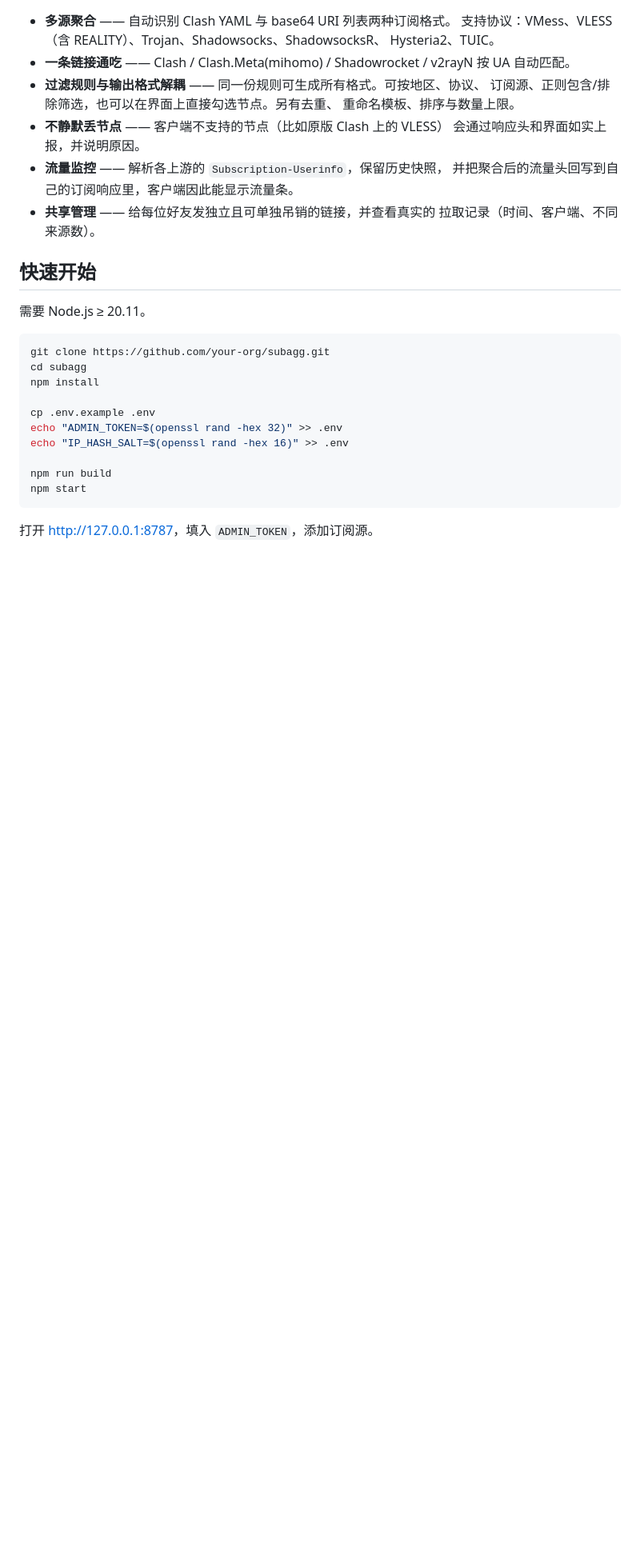
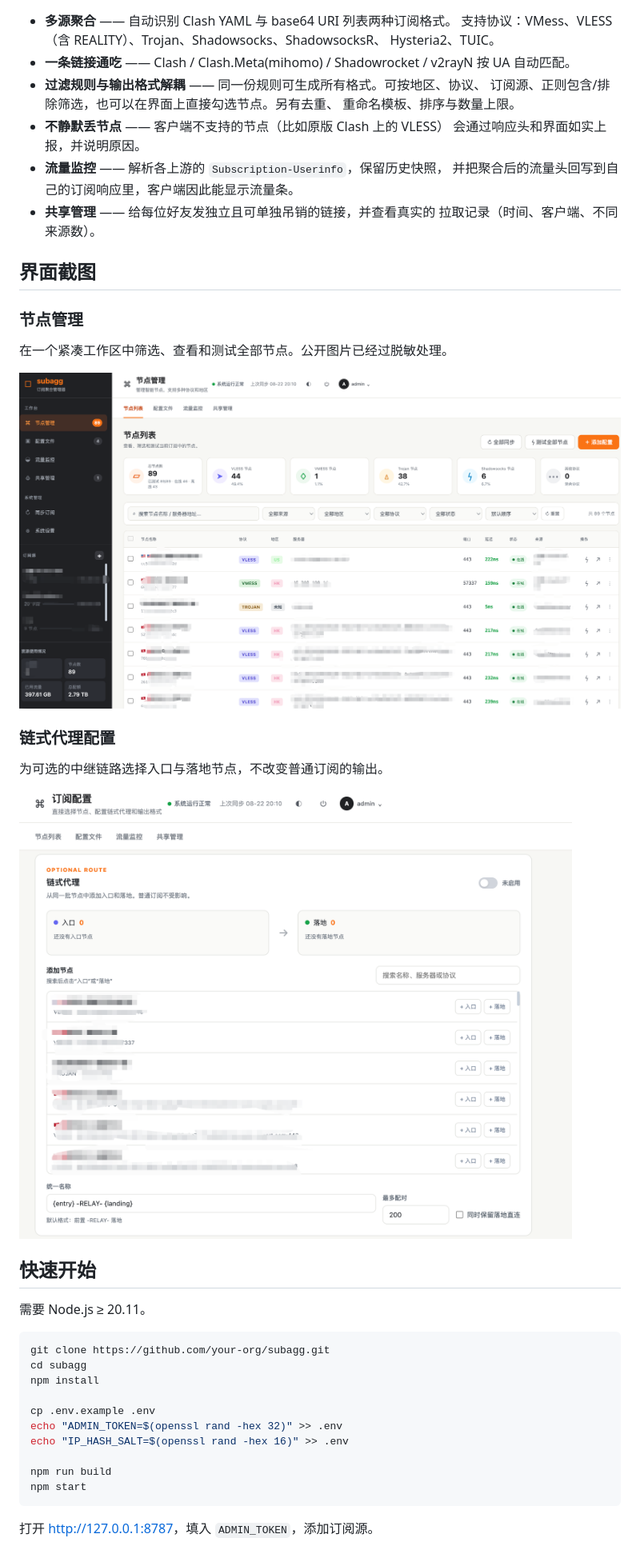
Before and after one commit to cfrs2005/subagg, a Markdown page: README.zh-CN.md, the part around the change. Shown at 80% size. Drawn GitHub-style; pictures changed too: assets/screenshots/chain-proxy-configuration.png (added), assets/screenshots/node-management.png (added); blank space fills up the shorter version.

```diff
--- a/README.zh-CN.md
+++ b/README.zh-CN.md
@@ -54,6 +54,20 @@ N 个上游订阅
   并把聚合后的流量头回写到自己的订阅响应里，客户端因此能显示流量条。
 - **共享管理** —— 给每位好友发独立且可单独吊销的链接，并查看真实的
   拉取记录（时间、客户端、不同来源数）。
+
+## 界面截图
+
+### 节点管理
+
+在一个紧凑工作区中筛选、查看和测试全部节点。公开图片已经过脱敏处理。
+
+![节点管理工作区](./assets/screenshots/node-management.png)
+
+### 链式代理配置
+
+为可选的中继链路选择入口与落地节点，不改变普通订阅的输出。
+
+![链式代理配置](./assets/screenshots/chain-proxy-configuration.png)
 
 ## 快速开始
 
```
Also changed, not shown: README.md (+16 -0 lines).
